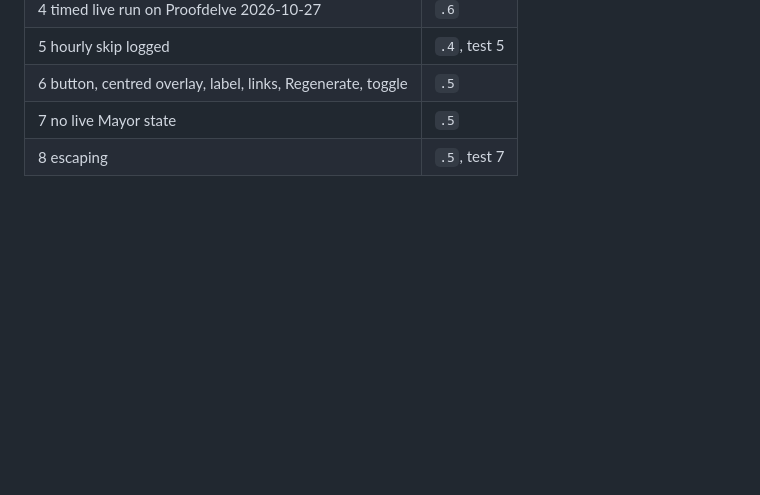
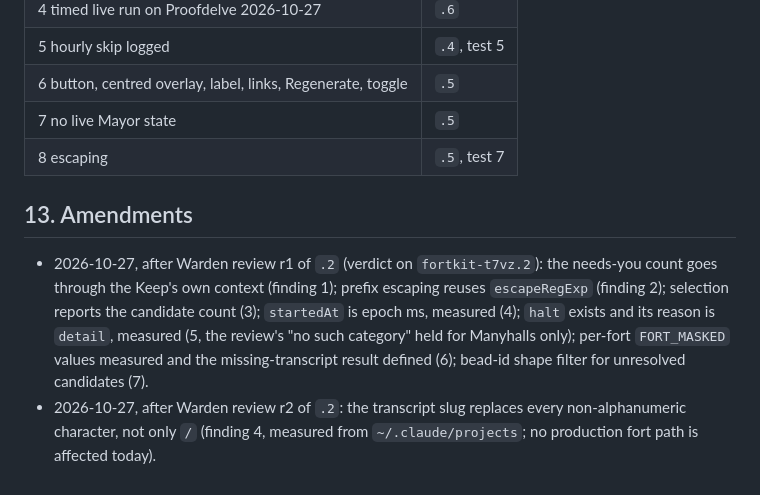
Before and after one commit to JustinTime42/fortkit, a Markdown page: docs/specs/civ-keep-mayor-summary.md, the part around one of its changes. GitHub-like rendering; blank space fills up the shorter version.

```diff
--- a/docs/specs/civ-keep-mayor-summary.md
+++ b/docs/specs/civ-keep-mayor-summary.md
@@ -295,3 +311,16 @@ Under the Keep's state home, beside the signature audit:
 | 6 button, centred overlay, label, links, Regenerate, toggle | `.5` |
 | 7 no live Mayor state | `.5` |
 | 8 escaping | `.5`, test 7 |
+
+## 13. Amendments
+
+- 2026-10-27, after Warden review r1 of `.2` (verdict on `fortkit-t7vz.2`):
+  the needs-you count goes through the Keep's own context (finding 1); prefix
+  escaping reuses `escapeRegExp` (finding 2); selection reports the candidate
+  count (3); `startedAt` is epoch ms, measured (4); `halt` exists and its reason
+  is `detail`, measured (5, the review's "no such category" held for Manyhalls
+  only); per-fort `FORT_MASKED` values measured and the missing-transcript
+  result defined (6); bead-id shape filter for unresolved candidates (7).
+- 2026-10-27, after Warden review r2 of `.2`: the transcript slug replaces
+  every non-alphanumeric character, not only `/` (finding 4, measured from
+  `~/.claude/projects`; no production fort path is affected today).
```
Also changed, not shown: other parts of docs/specs/civ-keep-mayor-summary.md (+27 -11 lines).
